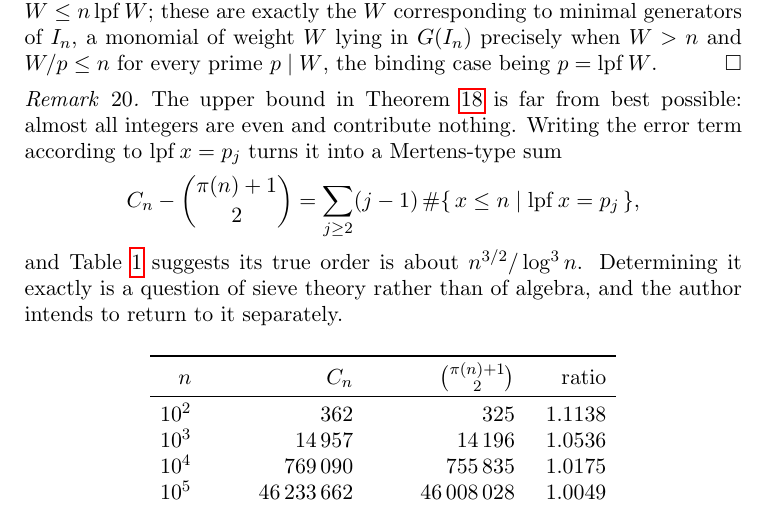
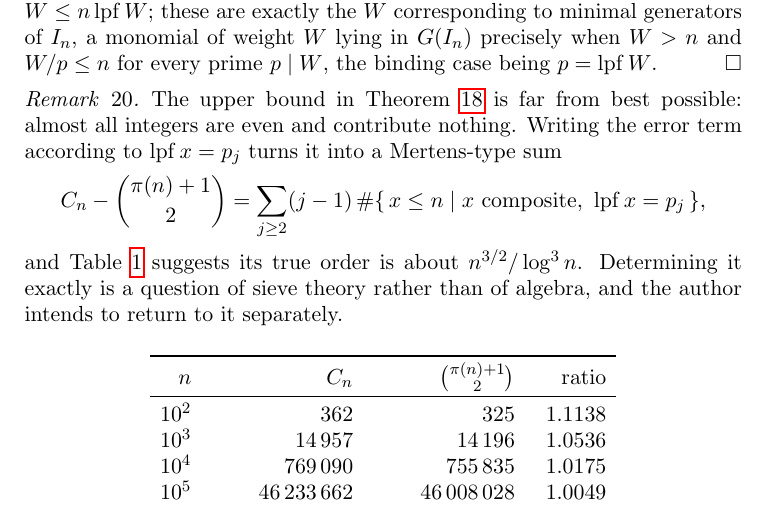
Before and after one commit to JaTaSn/arithmetical-functions-truncations, a LaTeX paper (arxiv/dirichlet-revisited/truncations-revisited.tex): part of page 9 of 13, cut so that both start at the same text. Compiled offline with pdfLaTeX.

Commit message:
Restore 'composite' to the Mertens-type sum in the Theorem 18 remark
Without it the sum picks up binom(pi(n),2) from the primes -- verified numerically --
which changes the order from n^{3/2}/log^3 n to n^2/log^2 n. The slip is original to the
first draft; it was carried into the remark when the withdrawn open problem's content
was folded in earlier today.

Found while checking a proof that S(n) ~ (16/3) n^{3/2}/log^3 n, which is now in the
working repo's artefacts and may or may not join this note -- Jan's call.

Both engines still clean: xelatex and pdflatex, 0 errors, 0 undefined, 0 overfull, 13 pages.

Co-Authored-By: Claude Opus 5 (1M context) <noreply@anthropic.com>

```diff
--- a/arxiv/dirichlet-revisited/truncations-revisited.tex
+++ b/arxiv/dirichlet-revisited/truncations-revisited.tex
@@ -624,7 +629,8 @@ contributes in the limit.
   according to \(\lpf x=p_j\) turns it into a Mertens-type sum
   \[
     C_n-\binom{\pi(n)+1}{2}
-      =\sum_{j\ge2}(j-1)\,\#\{\,x\le n\mid \lpf x=p_j\,\},
+      =\sum_{j\ge2}(j-1)\,\#\{\,x\le n\mid
+        x\text{ composite},\ \lpf x=p_j\,\},
   \]
   and Table \ref{tab:err} suggests its true order is about
   \(n^{3/2}/\log^{3}n\). Determining it exactly is a question of sieve theory
```
Also changed, not shown: dirichlet-revisited/article/truncations-revisited.tex (+7 -1 lines), dirichlet-revisited/article/truncations-revisited.pdf, arxiv/dirichlet-revisited/truncations-revisited.tex (5 more changed lines).
